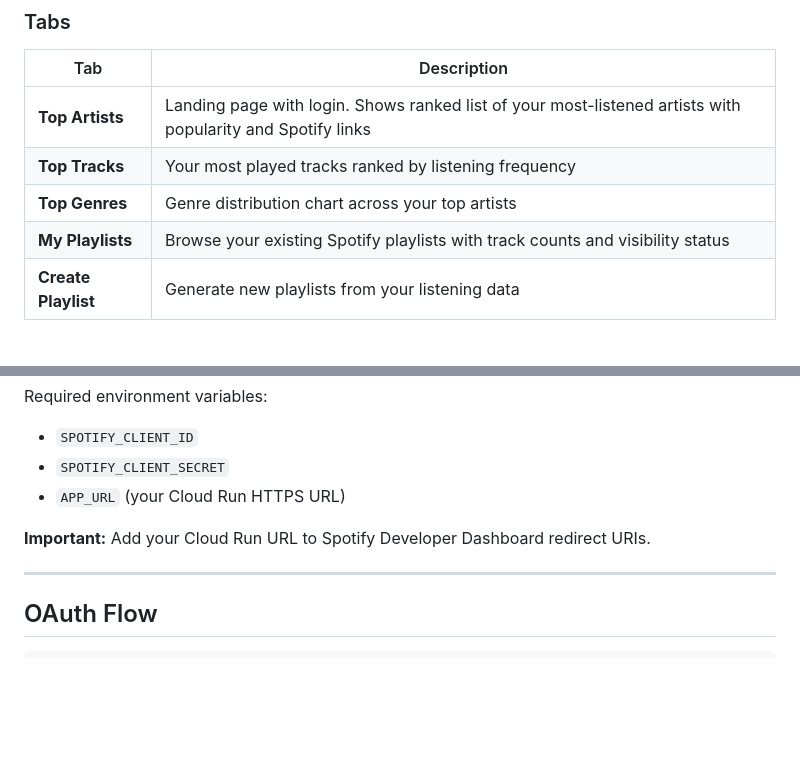
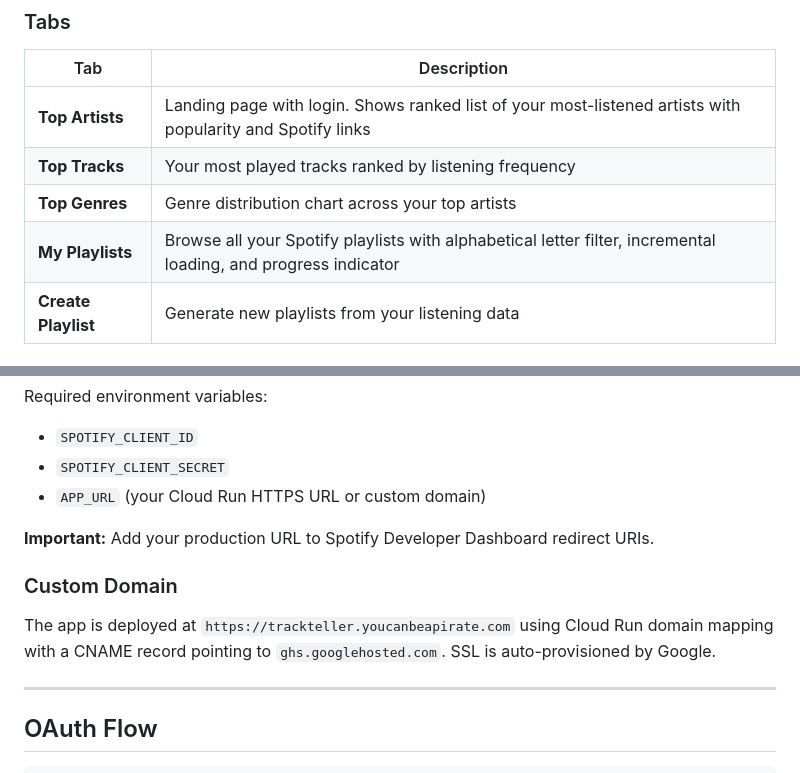
Before and after one commit to AnttiRask/TrackTeller, a Markdown page: PLAN.md, 2 parts joined by grey strips. GitHub-like rendering; blank space fills up the shorter version.

Commit message:
Update PLAN.md with My Playlists and custom domain details
Co-Authored-By: Claude Opus 4.6 <noreply@anthropic.com>

```diff
--- a/PLAN.md
+++ b/PLAN.md
@@ -42,7 +42,7 @@ The original app relied heavily on these endpoints. The redesigned app uses only
 | **Top Artists** | Landing page with login. Shows ranked list of your most-listened artists with popularity and Spotify links |
 | **Top Tracks** | Your most played tracks ranked by listening frequency |
 | **Top Genres** | Genre distribution chart across your top artists |
-| **My Playlists** | Browse your existing Spotify playlists with track counts and visibility status |
+| **My Playlists** | Browse all your Spotify playlists with alphabetical letter filter, incremental loading, and progress indicator |
 | **Create Playlist** | Generate new playlists from your listening data |
 
 ### Playlist Generator
@@ -126,9 +126,13 @@ Required environment variables:
 
 - `SPOTIFY_CLIENT_ID`
 - `SPOTIFY_CLIENT_SECRET`
-- `APP_URL` (your Cloud Run HTTPS URL)
+- `APP_URL` (your Cloud Run HTTPS URL or custom domain)
 
-**Important:** Add your Cloud Run URL to Spotify Developer Dashboard redirect URIs.
+**Important:** Add your production URL to Spotify Developer Dashboard redirect URIs.
+
+### Custom Domain
+
+The app is deployed at `https://trackteller.youcanbeapirate.com` using Cloud Run domain mapping with a CNAME record pointing to `ghs.googlehosted.com`. SSL is auto-provisioned by Google.
 
 ---
 
```
